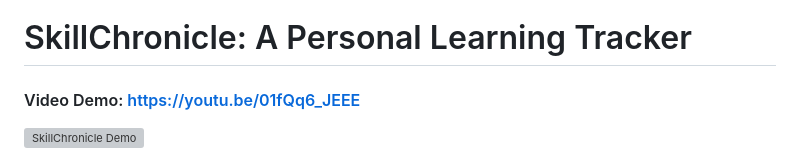
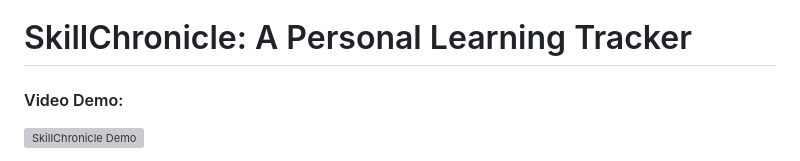
Before and after one commit to marjuksajid/SkillChronicle, a Markdown page: README.md, the part around the change. Drawn GitHub-style; grey boxes are pictures that could not be loaded.

Commit message:
Update README.md
Removed extra YouTube video link

```diff
--- a/README.md
+++ b/README.md
@@ -1,5 +1,5 @@
 # SkillChronicle: A Personal Learning Tracker
-#### Video Demo:  https://youtu.be/01fQq6_JEEE
+#### Video Demo:
 [![SkillChronicle Demo](https://img.youtube.com/vi/01fQq6_JEEE/0.jpg)](https://youtu.be/01fQq6_JEEE)
 
 
```
